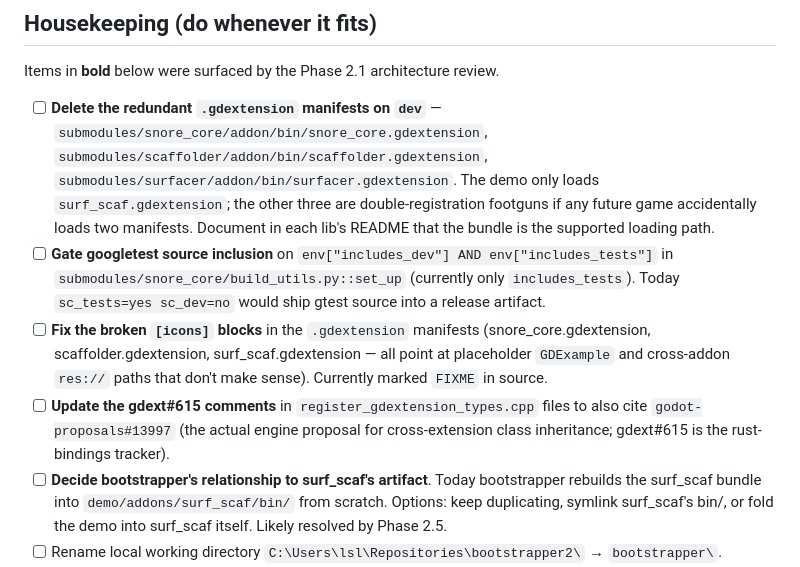
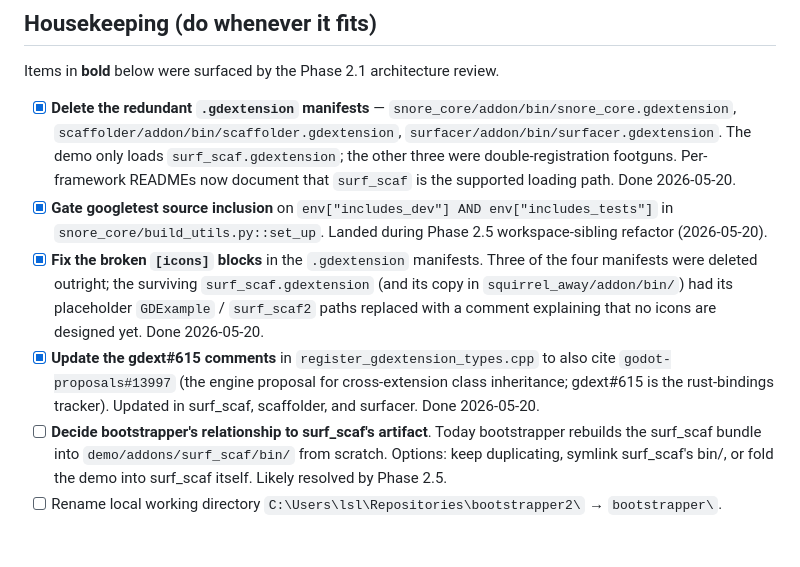
Before and after one commit to SnoringCatGames/bootstrapper, a Markdown page: ROADMAP.md, the part around the change. Rendered like a GitHub page; blank space fills up the shorter version.

```diff
--- a/ROADMAP.md
+++ b/ROADMAP.md
@@ -291,26 +291,27 @@ Order is flexible and depends on Phase 2 findings.
 
 Items in **bold** below were surfaced by the Phase 2.1 architecture review.
 
-- [ ] **Delete the redundant `.gdextension` manifests on `dev`** —
-  `submodules/snore_core/addon/bin/snore_core.gdextension`,
-  `submodules/scaffolder/addon/bin/scaffolder.gdextension`,
-  `submodules/surfacer/addon/bin/surfacer.gdextension`. The demo only
-  loads `surf_scaf.gdextension`; the other three are double-registration
-  footguns if any future game accidentally loads two manifests. Document
-  in each lib's README that the bundle is the supported loading path.
-- [ ] **Gate googletest source inclusion** on
+- [x] **Delete the redundant `.gdextension` manifests** —
+  `snore_core/addon/bin/snore_core.gdextension`,
+  `scaffolder/addon/bin/scaffolder.gdextension`,
+  `surfacer/addon/bin/surfacer.gdextension`. The demo only loads
+  `surf_scaf.gdextension`; the other three were double-registration
+  footguns. Per-framework READMEs now document that `surf_scaf` is the
+  supported loading path. Done 2026-05-20.
+- [x] **Gate googletest source inclusion** on
   `env["includes_dev"] AND env["includes_tests"]` in
-  `submodules/snore_core/build_utils.py::set_up` (currently only
-  `includes_tests`). Today `sc_tests=yes sc_dev=no` would ship gtest
-  source into a release artifact.
-- [ ] **Fix the broken `[icons]` blocks** in the `.gdextension` manifests
-  (snore_core.gdextension, scaffolder.gdextension, surf_scaf.gdextension —
-  all point at placeholder `GDExample` and cross-addon `res://` paths
-  that don't make sense). Currently marked `FIXME` in source.
-- [ ] **Update the gdext#615 comments** in
-  `register_gdextension_types.cpp` files to also cite
-  `godot-proposals#13997` (the actual engine proposal for cross-extension
-  class inheritance; gdext#615 is the rust-bindings tracker).
+  `snore_core/build_utils.py::set_up`. Landed during Phase 2.5
+  workspace-sibling refactor (2026-05-20).
+- [x] **Fix the broken `[icons]` blocks** in the `.gdextension` manifests.
+  Three of the four manifests were deleted outright; the surviving
+  `surf_scaf.gdextension` (and its copy in `squirrel_away/addon/bin/`)
+  had its placeholder `GDExample` / `surf_scaf2` paths replaced with a
+  comment explaining that no icons are designed yet. Done 2026-05-20.
+- [x] **Update the gdext#615 comments** in
+  `register_gdextension_types.cpp` to also cite
+  `godot-proposals#13997` (the engine proposal for cross-extension class
+  inheritance; gdext#615 is the rust-bindings tracker). Updated in
+  surf_scaf, scaffolder, and surfacer. Done 2026-05-20.
 - [ ] **Decide bootstrapper's relationship to surf_scaf's artifact**.
   Today bootstrapper rebuilds the surf_scaf bundle into
   `demo/addons/surf_scaf/bin/` from scratch. Options: keep duplicating,
```
Also changed, not shown: HANDOVER.md (+42 -11 lines).
